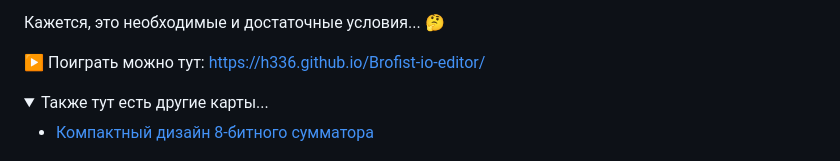
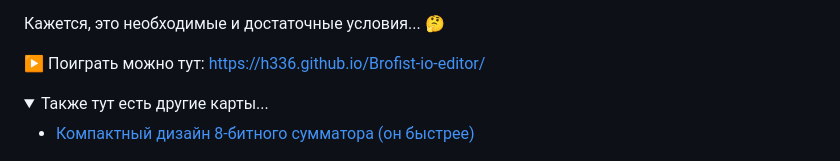
Before and after one commit to H336/Brofist-io-editor, a Markdown page: README.md, the part around one of its changes. Drawn GitHub-style; folded sections open.

```diff
--- a/README.md
+++ b/README.md
@@ -21,7 +21,7 @@
 <details>
 	<summary>Также тут есть другие карты...</summary>
 
-- [Компактный дизайн 8-битного сумматора](https://h336.github.io/Brofist-io-editor/?map=8bitAdder-compact)
+- [Компактный дизайн 8-битного сумматора (он быстрее)](https://h336.github.io/Brofist-io-editor/?map=8bitAdder-compact)
 <img src="images/8bitAdder-compact.png" width="250">
 
 - [Инлайновый дизайн 8-битного сумматора](https://h336.github.io/Brofist-io-editor/?map=8bitAdder-inline)
```
Also changed, not shown: other parts of README.md (+3 -0 lines).
